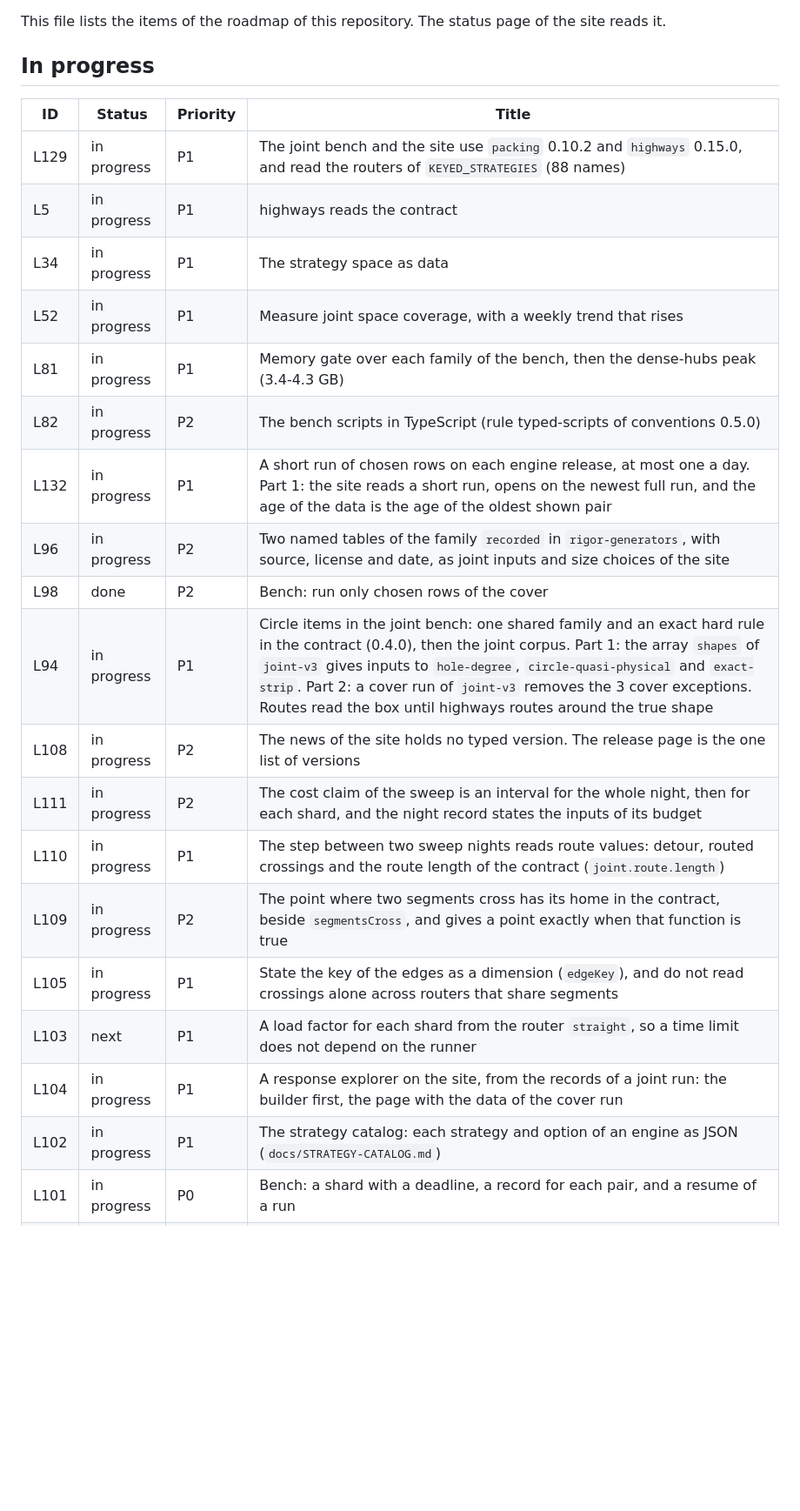
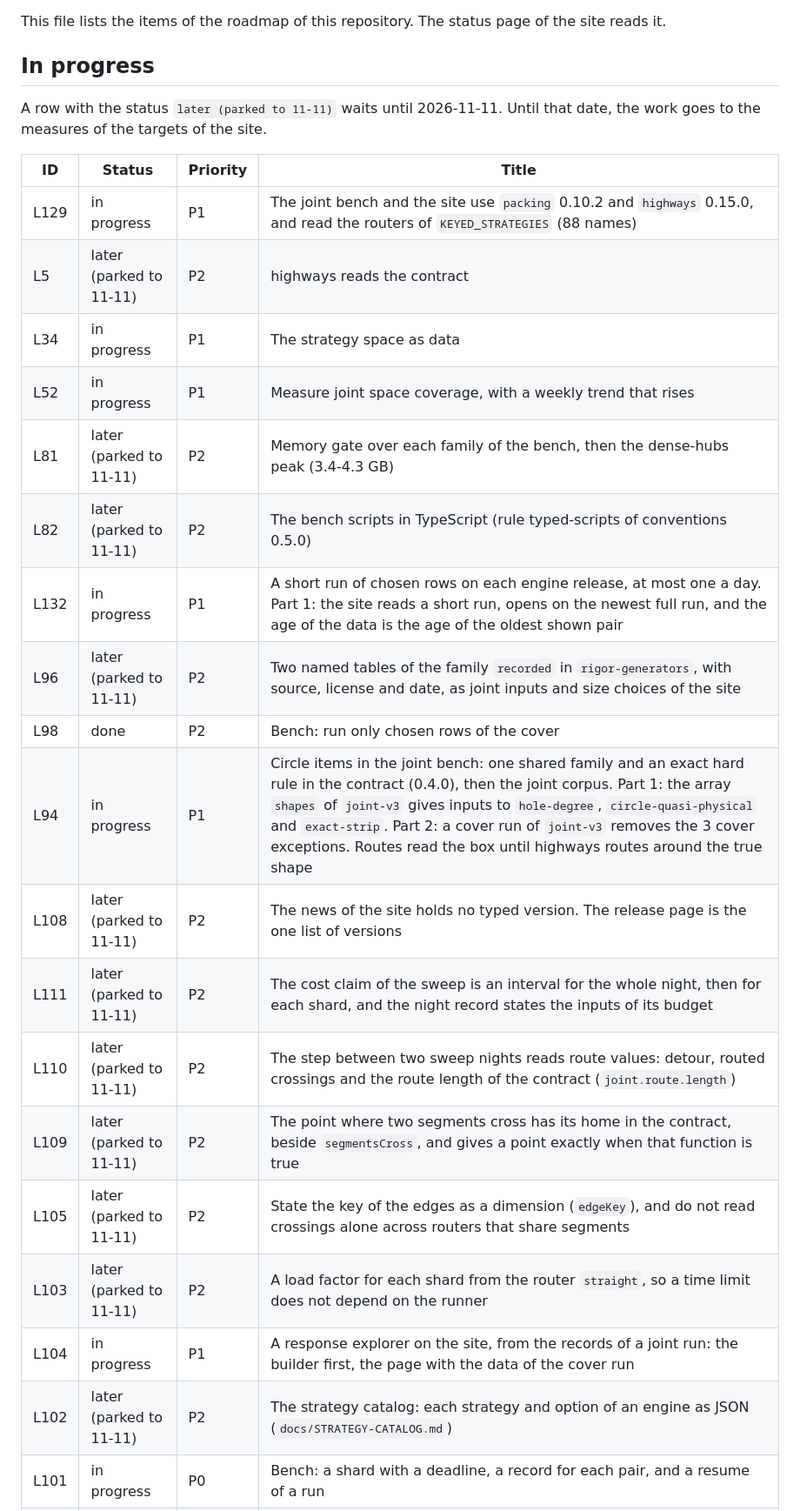
Before and after one commit to mark1russell7/layout-contract, a Markdown page: docs/ROADMAP.md, the part around one of its changes. Shown at 87% size. Rendered like a GitHub page; blank space fills up the shorter version.

```diff
--- a/docs/ROADMAP.md
+++ b/docs/ROADMAP.md
@@ -4,25 +4,27 @@ This file lists the items of the roadmap of this repository. The status page of
 
 ## In progress
 
+A row with the status `later (parked to 11-11)` waits until 2026-11-11. Until that date, the work goes to the measures of the targets of the site.
+
 | ID | Status | Priority | Title |
 | --- | --- | --- | --- |
 | L129 | in progress | P1 | The joint bench and the site use `packing` 0.10.2 and `highways` 0.15.0, and read the routers of `KEYED_STRATEGIES` (88 names) |
-| L5 | in progress | P1 | highways reads the contract |
+| L5 | later (parked to 11-11) | P2 | highways reads the contract |
 | L34 | in progress | P1 | The strategy space as data |
 | L52 | in progress | P1 | Measure joint space coverage, with a weekly trend that rises |
-| L81 | in progress | P1 | Memory gate over each family of the bench, then the dense-hubs peak (3.4-4.3 GB) |
-| L82 | in progress | P2 | The bench scripts in TypeScript (rule typed-scripts of conventions 0.5.0) |
+| L81 | later (parked to 11-11) | P2 | Memory gate over each family of the bench, then the dense-hubs peak (3.4-4.3 GB) |
+| L82 | later (parked to 11-11) | P2 | The bench scripts in TypeScript (rule typed-scripts of conventions 0.5.0) |
 | L132 | in progress | P1 | A short run of chosen rows on each engine release, at most one a day. Part 1: the site reads a short run, opens on the newest full run, and the age of the data is the age of the oldest shown pair |
-| L96 | in progress | P2 | Two named tables of the family `recorded` in `rigor-generators`, with source, license and date, as joint inputs and size choices of the site |
+| L96 | later (parked to 11-11) | P2 | Two named tables of the family `recorded` in `rigor-generators`, with source, license and date, as joint inputs and size choices of the site |
 | L98 | done | P2 | Bench: run only chosen rows of the cover |
 | L94 | in progress | P1 | Circle items in the joint bench: one shared family and an exact hard rule in the contract (0.4.0), then the joint corpus. Part 1: the array `shapes` of `joint-v3` gives inputs to `hole-degree`, `circle-quasi-physical` and `exact-strip`. Part 2: a cover run of `joint-v3` removes the 3 cover exceptions. Routes read the box until highways routes around the true shape |
-| L108 | in progress | P2 | The news of the site holds no typed version. The release page is the one list of versions |
-| L111 | in progress | P2 | The cost claim of the sweep is an interval for the whole night, then for each shard, and the night record states the inputs of its budget |
-| L110 | in progress | P1 | The step between two sweep nights reads route values: detour, routed crossings and the route length of the contract (`joint.route.length`) |
-| L109 | in progress | P2 | The point where two segments cross has its home in the contract, beside `segmentsCross`, and gives a point exactly when that function is true |
-| L105 | in progress | P1 | State the key of the edges as a dimension (`edgeKey`), and do not read crossings alone across routers that share segments |
-| L103 | next | P1 | A load factor for each shard from the router `straight`, so a time limit does not depend on the runner |
+| L108 | later (parked to 11-11) | P2 | The news of the site holds no typed version. The release page is the one list of versions |
+| L111 | later (parked to 11-11) | P2 | The cost claim of the sweep is an interval for the whole night, then for each shard, and the night record states the inputs of its budget |
+| L110 | later (parked to 11-11) | P2 | The step between two sweep nights reads route values: detour, routed crossings and the route length of the contract (`joint.route.length`) |
+| L109 | later (parked to 11-11) | P2 | The point where two segments cross has its home in the contract, beside `segmentsCross`, and gives a point exactly when that function is true |
+| L105 | later (parked to 11-11) | P2 | State the key of the edges as a dimension (`edgeKey`), and do not read crossings alone across routers that share segments |
+| L103 | later (parked to 11-11) | P2 | A load factor for each shard from the router `straight`, so a time limit does not depend on the runner |
 | L104 | in progress | P1 | A response explorer on the site, from the records of a joint run: the builder first, the page with the data of the cover run |
-| L102 | in progress | P1 | The strategy catalog: each strategy and option of an engine as JSON (`docs/STRATEGY-CATALOG.md`) |
+| L102 | later (parked to 11-11) | P2 | The strategy catalog: each strategy and option of an engine as JSON (`docs/STRATEGY-CATALOG.md`) |
 | L101 | in progress | P0 | Bench: a shard with a deadline, a record for each pair, and a resume of a run |
 | L147 | in progress | P1 | After an engine release, the joint bench measures again only the pairs whose engine output fingerprint changed |
```
Also changed, not shown: other parts of docs/ROADMAP.md (+15 -15 lines).
